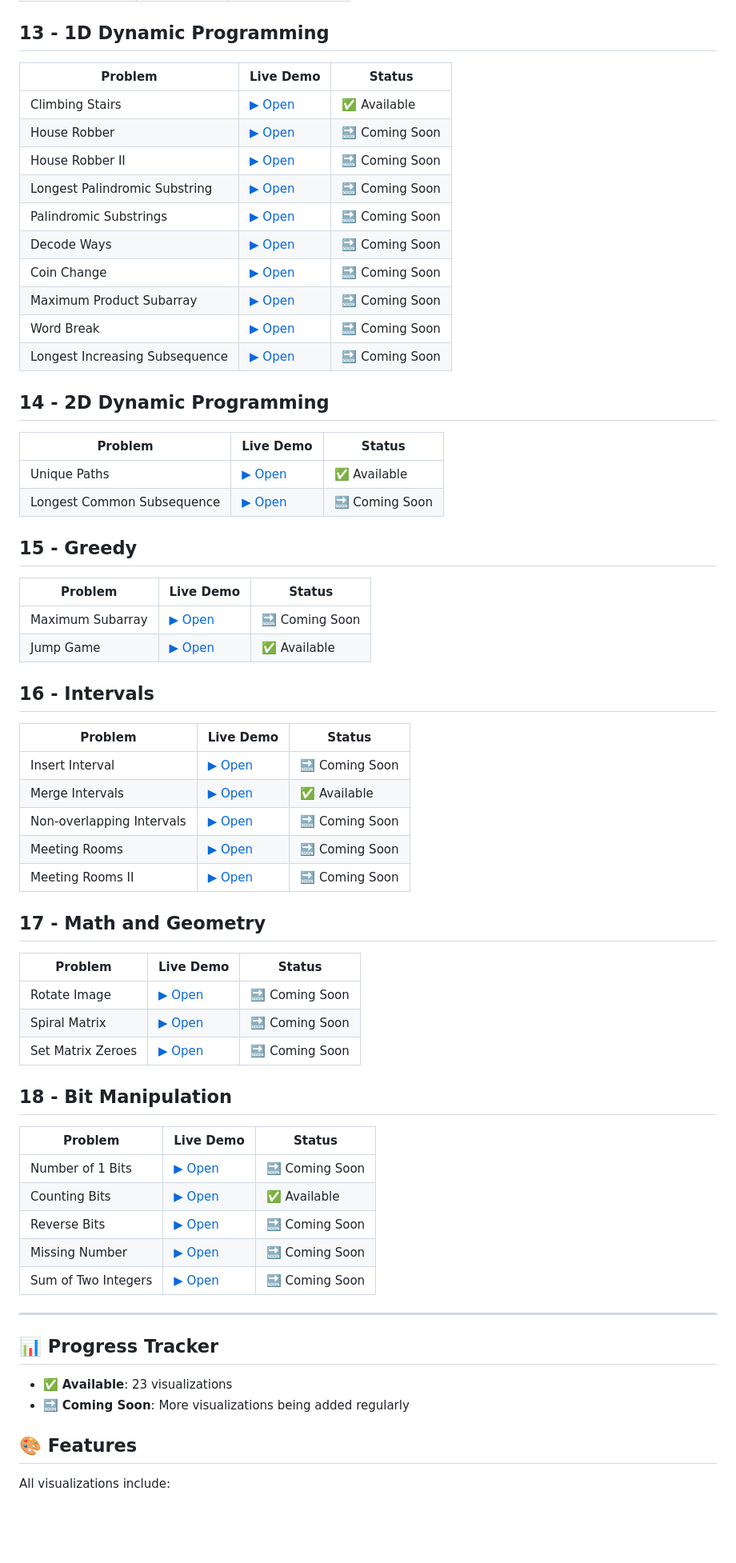
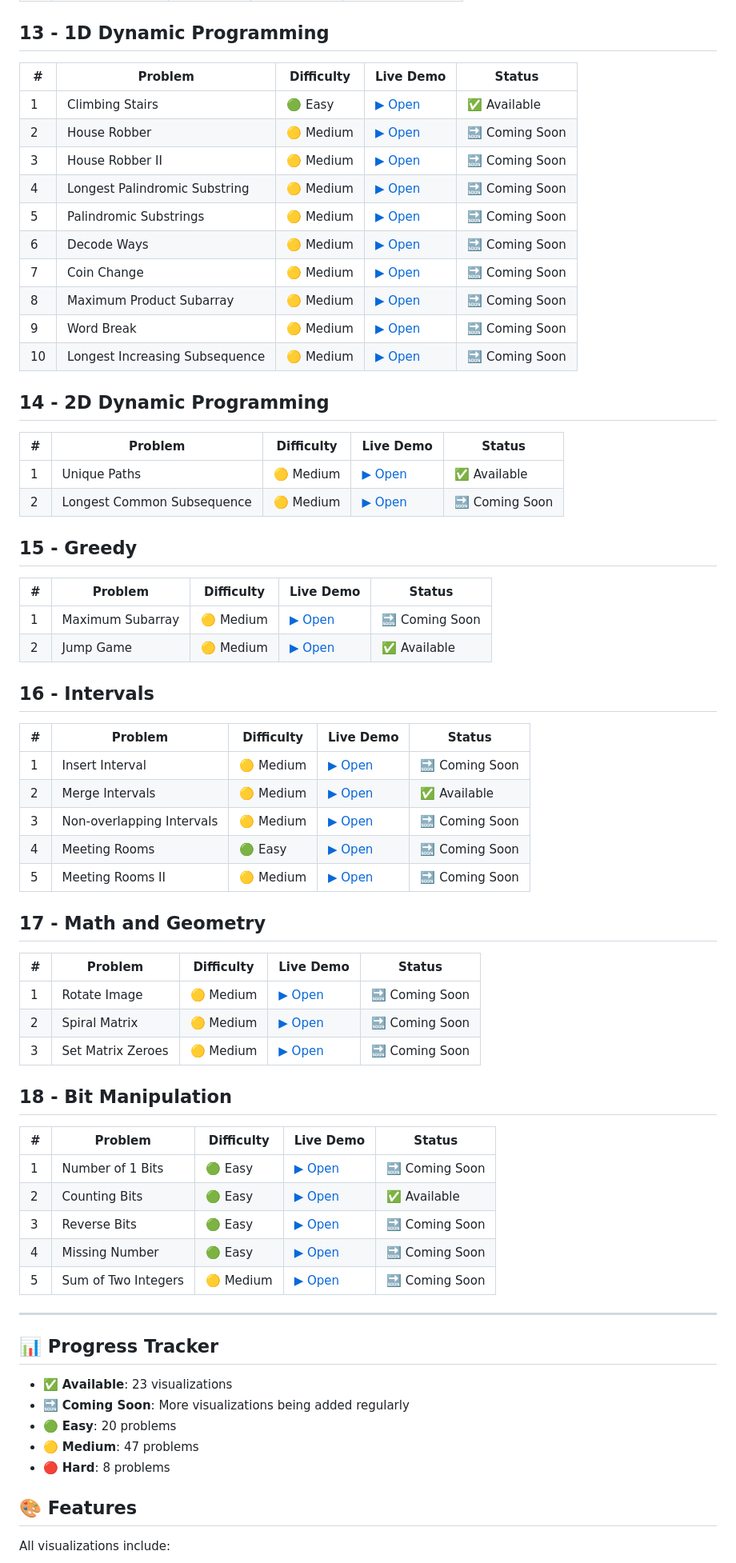
Before and after one commit to NISHCHITHA-C/blind-75-visualization, a Markdown page: README.md, the part around one of its changes. Shown at 80% size. Drawn GitHub-style; blank space fills up the shorter version.

```diff
--- a/README.md
+++ b/README.md
@@ -112,60 +112,60 @@ Interactive visual explanations of Blind 75 LeetCode problems. Step through algo
 
 ## 13 - 1D Dynamic Programming
 
-| Problem | Live Demo | Status |
-|---------|-----------|--------|
-| Climbing Stairs | [▶ Open](https://nishchitha-c.github.io/blind-75-visualization/13-1D-Dynamic-Programming/01-climbing-stairs.html) | ✅ Available |
-| House Robber | [▶ Open](https://nishchitha-c.github.io/blind-75-visualization/13-1D-Dynamic-Programming/02-house-robber.html) | 🔜 Coming Soon |
-| House Robber II | [▶ Open](https://nishchitha-c.github.io/blind-75-visualization/13-1D-Dynamic-Programming/03-house-robber-ii.html) | 🔜 Coming Soon |
-| Longest Palindromic Substring | [▶ Open](https://nishchitha-c.github.io/blind-75-visualization/13-1D-Dynamic-Programming/04-longest-palindrome.html) | 🔜 Coming Soon |
-| Palindromic Substrings | [▶ Open](https://nishchitha-c.github.io/blind-75-visualization/13-1D-Dynamic-Programming/05-palindromic-substrings.html) | 🔜 Coming Soon |
-| Decode Ways | [▶ Open](https://nishchitha-c.github.io/blind-75-visualization/13-1D-Dynamic-Programming/06-decode-ways.html) | 🔜 Coming Soon |
-| Coin Change | [▶ Open](https://nishchitha-c.github.io/blind-75-visualization/13-1D-Dynamic-Programming/07-coin-change.html) | 🔜 Coming Soon |
-| Maximum Product Subarray | [▶ Open](https://nishchitha-c.github.io/blind-75-visualization/13-1D-Dynamic-Programming/08-max-product-subarray.html) | 🔜 Coming Soon |
-| Word Break | [▶ Open](https://nishchitha-c.github.io/blind-75-visualization/13-1D-Dynamic-Programming/09-word-break.html) | 🔜 Coming Soon |
-| Longest Increasing Subsequence | [▶ Open](https://nishchitha-c.github.io/blind-75-visualization/13-1D-Dynamic-Programming/10-longest-increasing-subsequence.html) | 🔜 Coming Soon |
+| # | Problem | Difficulty | Live Demo | Status |
+|---|---------|------------|-----------|--------|
+| 1 | Climbing Stairs | 🟢 Easy | [▶ Open](https://nishchitha-c.github.io/blind-75-visualization/13-1D-Dynamic-Programming/01-climbing-stairs.html) | ✅ Available |
+| 2 | House Robber | 🟡 Medium | [▶ Open](https://nishchitha-c.github.io/blind-75-visualization/13-1D-Dynamic-Programming/02-house-robber.html) | 🔜 Coming Soon |
+| 3 | House Robber II | 🟡 Medium | [▶ Open](https://nishchitha-c.github.io/blind-75-visualization/13-1D-Dynamic-Programming/03-house-robber-ii.html) | 🔜 Coming Soon |
+| 4 | Longest Palindromic Substring | 🟡 Medium | [▶ Open](https://nishchitha-c.github.io/blind-75-visualization/13-1D-Dynamic-Programming/04-longest-palindrome.html) | 🔜 Coming Soon |
+| 5 | Palindromic Substrings | 🟡 Medium | [▶ Open](https://nishchitha-c.github.io/blind-75-visualization/13-1D-Dynamic-Programming/05-palindromic-substrings.html) | 🔜 Coming Soon |
+| 6 | Decode Ways | 🟡 Medium | [▶ Open](https://nishchitha-c.github.io/blind-75-visualization/13-1D-Dynamic-Programming/06-decode-ways.html) | 🔜 Coming Soon |
+| 7 | Coin Change | 🟡 Medium | [▶ Open](https://nishchitha-c.github.io/blind-75-visualization/13-1D-Dynamic-Programming/07-coin-change.html) | 🔜 Coming Soon |
+| 8 | Maximum Product Subarray | 🟡 Medium | [▶ Open](https://nishchitha-c.github.io/blind-75-visualization/13-1D-Dynamic-Programming/08-max-product-subarray.html) | 🔜 Coming Soon |
+| 9 | Word Break | 🟡 Medium | [▶ Open](https://nishchitha-c.github.io/blind-75-visualization/13-1D-Dynamic-Programming/09-word-break.html) | 🔜 Coming Soon |
+| 10 | Longest Increasing Subsequence | 🟡 Medium | [▶ Open](https://nishchitha-c.github.io/blind-75-visualization/13-1D-Dynamic-Programming/10-longest-increasing-subsequence.html) | 🔜 Coming Soon |
 
 ## 14 - 2D Dynamic Programming
 
-| Problem | Live Demo | Status |
-|---------|-----------|--------|
-| Unique Paths | [▶ Open](https://nishchitha-c.github.io/blind-75-visualization/14-2D-Dynamic-Programming/01-unique-paths.html) | ✅ Available |
-| Longest Common Subsequence | [▶ Open](https://nishchitha-c.github.io/blind-75-visualization/14-2D-Dynamic-Programming/02-longest-common-subsequence.html) | 🔜 Coming Soon |
+| # | Problem | Difficulty | Live Demo | Status |
+|---|---------|------------|-----------|--------|
+| 1 | Unique Paths | 🟡 Medium | [▶ Open](https://nishchitha-c.github.io/blind-75-visualization/14-2D-Dynamic-Programming/01-unique-paths.html) | ✅ Available |
+| 2 | Longest Common Subsequence | 🟡 Medium | [▶ Open](https://nishchitha-c.github.io/blind-75-visualization/14-2D-Dynamic-Programming/02-longest-common-subsequence.html) | 🔜 Coming Soon |
 
 ## 15 - Greedy
 
-| Problem | Live Demo | Status |
-|---------|-----------|--------|
-| Maximum Subarray | [▶ Open](https://nishchitha-c.github.io/blind-75-visualization/15-Greedy/01-maximum-subarray.html) | 🔜 Coming Soon |
-| Jump Game | [▶ Open](https://nishchitha-c.github.io/blind-75-visualization/15-Greedy/02-jump-game.html) | ✅ Available |
+| # | Problem | Difficulty | Live Demo | Status |
+|---|---------|------------|-----------|--------|
+| 1 | Maximum Subarray | 🟡 Medium | [▶ Open](https://nishchitha-c.github.io/blind-75-visualization/15-Greedy/01-maximum-subarray.html) | 🔜 Coming Soon |
+| 2 | Jump Game | 🟡 Medium | [▶ Open](https://nishchitha-c.github.io/blind-75-visualization/15-Greedy/02-jump-game.html) | ✅ Available |
 
 ## 16 - Intervals
 
-| Problem | Live Demo | Status |
-|---------|-----------|--------|
-| Insert Interval | [▶ Open](https://nishchitha-c.github.io/blind-75-visualization/16-Intervals/01-insert-interval.html) | 🔜 Coming Soon |
-| Merge Intervals | [▶ Open](https://nishchitha-c.github.io/blind-75-visualization/16-Intervals/02-merge-intervals.html) | ✅ Available |
-| Non-overlapping Intervals | [▶ Open](https://nishchitha-c.github.io/blind-75-visualization/16-Intervals/03-non-overlapping.html) | 🔜 Coming Soon |
-| Meeting Rooms | [▶ Open](https://nishchitha-c.github.io/blind-75-visualization/16-Intervals/04-meeting-rooms.html) | 🔜 Coming Soon |
-| Meeting Rooms II | [▶ Open](https://nishchitha-c.github.io/blind-75-visualization/16-Intervals/05-meeting-rooms-ii.html) | 🔜 Coming Soon |
+| # | Problem | Difficulty | Live Demo | Status |
+|---|---------|------------|-----------|--------|
+| 1 | Insert Interval | 🟡 Medium | [▶ Open](https://nishchitha-c.github.io/blind-75-visualization/16-Intervals/01-insert-interval.html) | 🔜 Coming Soon |
+| 2 | Merge Intervals | 🟡 Medium | [▶ Open](https://nishchitha-c.github.io/blind-75-visualization/16-Intervals/02-merge-intervals.html) | ✅ Available |
+| 3 | Non-overlapping Intervals | 🟡 Medium | [▶ Open](https://nishchitha-c.github.io/blind-75-visualization/16-Intervals/03-non-overlapping.html) | 🔜 Coming Soon |
+| 4 | Meeting Rooms | 🟢 Easy | [▶ Open](https://nishchitha-c.github.io/blind-75-visualization/16-Intervals/04-meeting-rooms.html) | 🔜 Coming Soon |
+| 5 | Meeting Rooms II | 🟡 Medium | [▶ Open](https://nishchitha-c.github.io/blind-75-visualization/16-Intervals/05-meeting-rooms-ii.html) | 🔜 Coming Soon |
 
 ## 17 - Math and Geometry
 
-| Problem | Live Demo | Status |
-|---------|-----------|--------|
-| Rotate Image | [▶ Open](https://nishchitha-c.github.io/blind-75-visualization/17-Math-and-Geometry/01-rotate-image.html) | 🔜 Coming Soon |
-| Spiral Matrix | [▶ Open](https://nishchitha-c.github.io/blind-75-visualization/17-Math-and-Geometry/02-spiral-matrix.html) | 🔜 Coming Soon |
-| Set Matrix Zeroes | [▶ Open](https://nishchitha-c.github.io/blind-75-visualization/17-Math-and-Geometry/03-set-matrix-zeroes.html) | 🔜 Coming Soon |
+| # | Problem | Difficulty | Live Demo | Status |
+|---|---------|------------|-----------|--------|
+| 1 | Rotate Image | 🟡 Medium | [▶ Open](https://nishchitha-c.github.io/blind-75-visualization/17-Math-and-Geometry/01-rotate-image.html) | 🔜 Coming Soon |
+| 2 | Spiral Matrix | 🟡 Medium | [▶ Open](https://nishchitha-c.github.io/blind-75-visualization/17-Math-and-Geometry/02-spiral-matrix.html) | 🔜 Coming Soon |
+| 3 | Set Matrix Zeroes | 🟡 Medium | [▶ Open](https://nishchitha-c.github.io/blind-75-visualization/17-Math-and-Geometry/03-set-matrix-zeroes.html) | 🔜 Coming Soon |
 
 ## 18 - Bit Manipulation
 
-| Problem | Live Demo | Status |
-|---------|-----------|--------|
-| Number of 1 Bits | [▶ Open](https://nishchitha-c.github.io/blind-75-visualization/18-Bit-Manipulation/01-number-of-1-bits.html) | 🔜 Coming Soon |
-| Counting Bits | [▶ Open](https://nishchitha-c.github.io/blind-75-visualization/18-Bit-Manipulation/02-counting-bits.html) | ✅ Available |
-| Reverse Bits | [▶ Open](https://nishchitha-c.github.io/blind-75-visualization/18-Bit-Manipulation/03-reverse-bits.html) | 🔜 Coming Soon |
-| Missing Number | [▶ Open](https://nishchitha-c.github.io/blind-75-visualization/18-Bit-Manipulation/04-missing-number.html) | 🔜 Coming Soon |
-| Sum of Two Integers | [▶ Open](https://nishchitha-c.github.io/blind-75-visualization/18-Bit-Manipulation/05-sum-two-integers.html) | 🔜 Coming Soon |
+| # | Problem | Difficulty | Live Demo | Status |
+|---|---------|------------|-----------|--------|
+| 1 | Number of 1 Bits | 🟢 Easy | [▶ Open](https://nishchitha-c.github.io/blind-75-visualization/18-Bit-Manipulation/01-number-of-1-bits.html) | 🔜 Coming Soon |
+| 2 | Counting Bits | 🟢 Easy | [▶ Open](https://nishchitha-c.github.io/blind-75-visualization/18-Bit-Manipulation/02-counting-bits.html) | ✅ Available |
+| 3 | Reverse Bits | 🟢 Easy | [▶ Open](https://nishchitha-c.github.io/blind-75-visualization/18-Bit-Manipulation/03-reverse-bits.html) | 🔜 Coming Soon |
+| 4 | Missing Number | 🟢 Easy | [▶ Open](https://nishchitha-c.github.io/blind-75-visualization/18-Bit-Manipulation/04-missing-number.html) | 🔜 Coming Soon |
+| 5 | Sum of Two Integers | 🟡 Medium | [▶ Open](https://nishchitha-c.github.io/blind-75-visualization/18-Bit-Manipulation/05-sum-two-integers.html) | 🔜 Coming Soon |
 
 ---
 
@@ -173,6 +173,9 @@ Interactive visual explanations of Blind 75 LeetCode problems. Step through algo
 
 - ✅ **Available**: 23 visualizations
 - 🔜 **Coming Soon**: More visualizations being added regularly
+- 🟢 **Easy**: 20 problems
+- 🟡 **Medium**: 47 problems
+- 🔴 **Hard**: 8 problems
 
 ## 🎨 Features
 
```
Also changed, not shown: other parts of README.md (+72 -72 lines).
